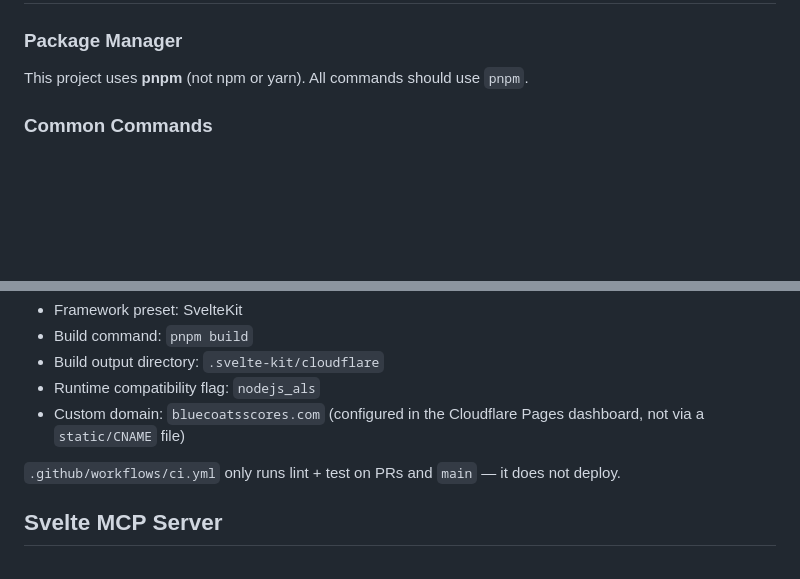
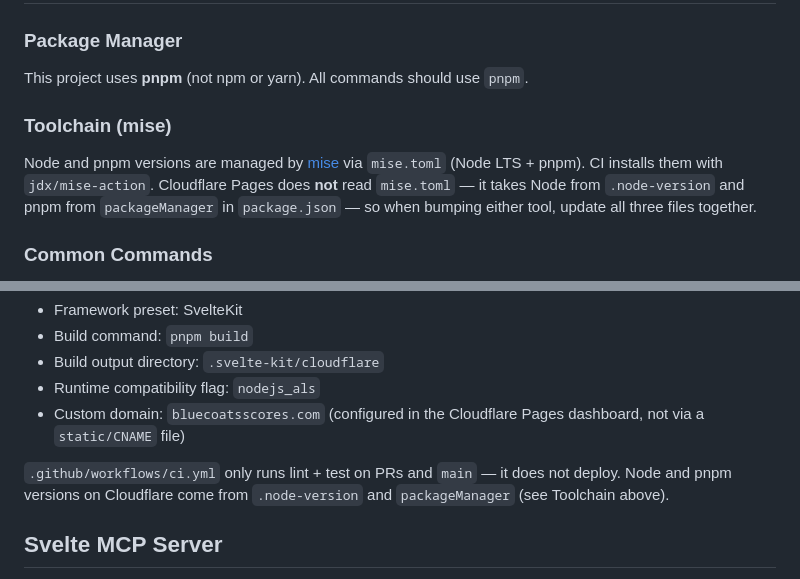
Before and after one commit to kpfefferle/bluecoats, a Markdown page: .claude/CLAUDE.md, 2 parts joined by grey strips. Rendered like a GitHub page; blank space fills up the shorter version.

Commit message:
docs: document mise toolchain in CLAUDE.md (#512)
Co-authored-by: Claude Opus 5.5 <noreply@anthropic.com>

```diff
--- a/.claude/CLAUDE.md
+++ b/.claude/CLAUDE.md
@@ -11,6 +11,10 @@ This is a SvelteKit application that displays historical DCI (Drum Corps Interna
 ### Package Manager
 
 This project uses **pnpm** (not npm or yarn). All commands should use `pnpm`.
+
+### Toolchain (mise)
+
+Node and pnpm versions are managed by [mise](https://mise.jdx.dev) via `mise.toml` (Node LTS + pnpm). CI installs them with `jdx/mise-action`. Cloudflare Pages does **not** read `mise.toml` — it takes Node from `.node-version` and pnpm from `packageManager` in `package.json` — so when bumping either tool, update all three files together.
 
 ### Common Commands
 
@@ -50,7 +54,7 @@ Deployment is handled by Cloudflare Pages via its Git integration. Cloudflare wa
 - Runtime compatibility flag: `nodejs_als`
 - Custom domain: `bluecoatsscores.com` (configured in the Cloudflare Pages dashboard, not via a `static/CNAME` file)
 
-`.github/workflows/ci.yml` only runs lint + test on PRs and `main` — it does not deploy.
+`.github/workflows/ci.yml` only runs lint + test on PRs and `main` — it does not deploy. Node and pnpm versions on Cloudflare come from `.node-version` and `packageManager` (see Toolchain above).
 
 ## Svelte MCP Server
 
```
